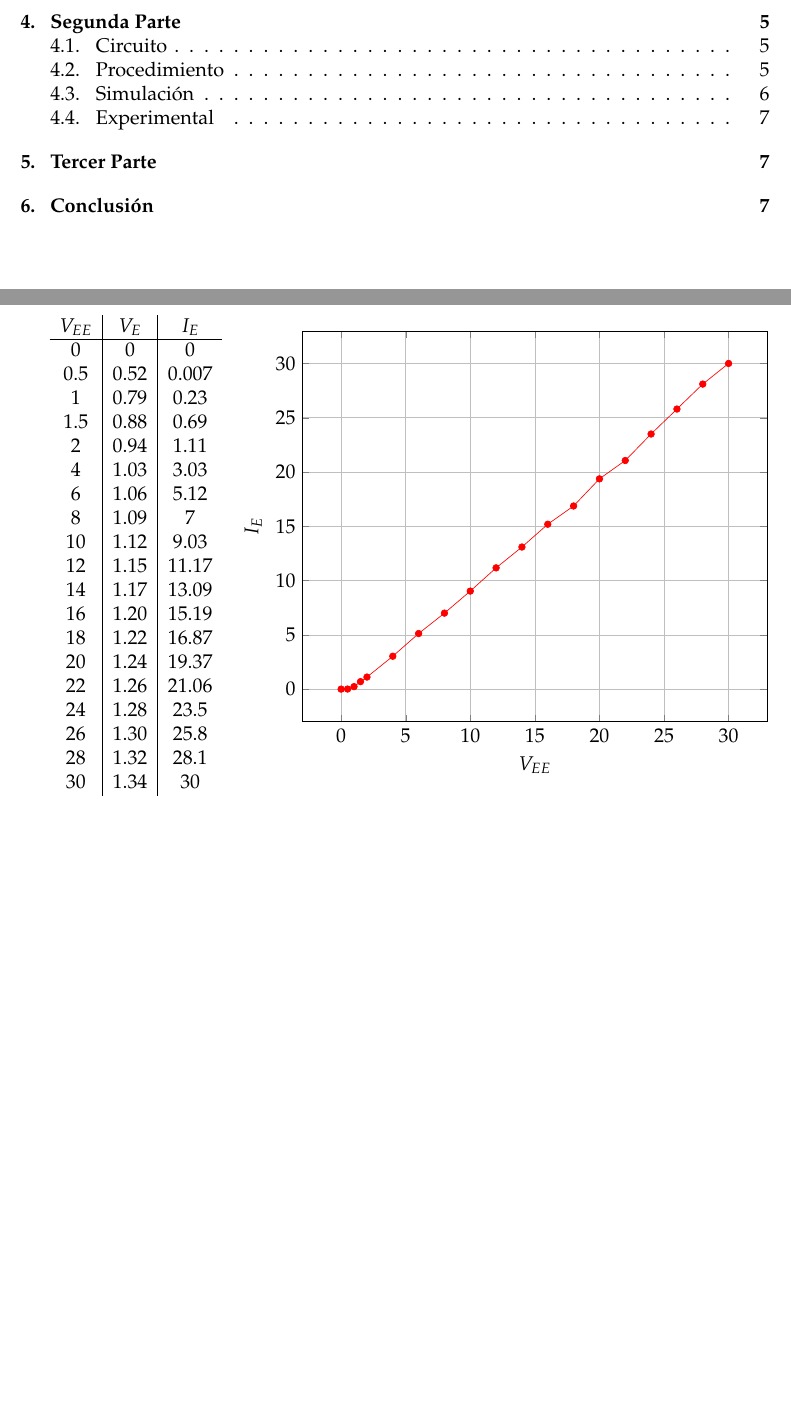
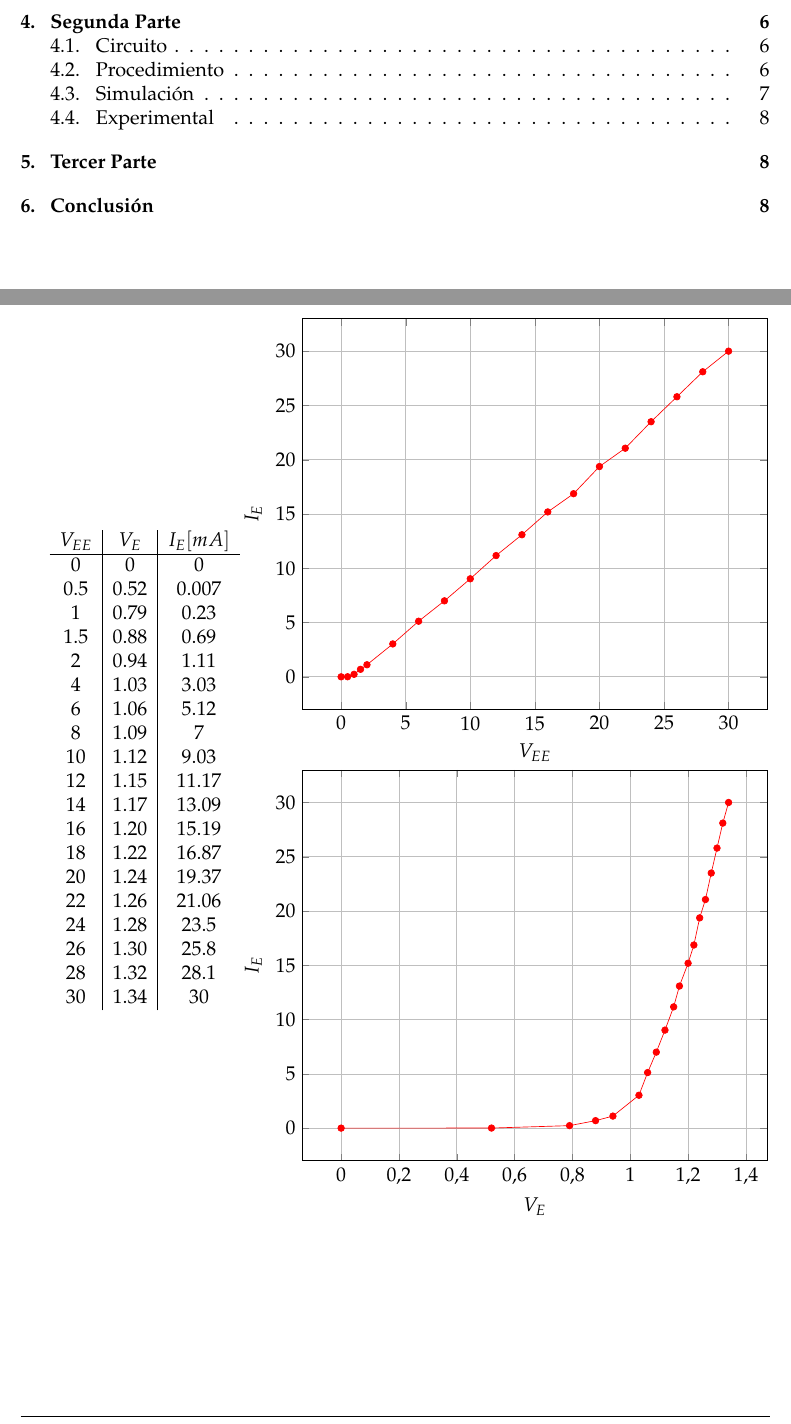
Before and after one commit to Carpincho99/TPS_Dispositivos1, a LaTeX document (5/TP5/informe.tex): two parts of pages 2 and 4 of 7 before the commit and two parts of pages 2 and 4 of 8 after it, joined at a grey line, cut so that both start at the same text, the shorter picture padded with empty space. Compiled offline with pdfLaTeX.

Commit message:
after update pc

```diff
--- a/5/TP5/informe.tex
+++ b/5/TP5/informe.tex
@@ -62,12 +62,12 @@
 \subsection{Experimental}
 \begin{minipage}{0.2\linewidth}
 \begin{tabular}{c|c|c}
-  $V_{EE}$ &$V_{E}$ &$I_{E}$  \\
+  $V_{EE}$ &$V_{E}$ &$I_{E} [mA]$  \\
   \hline
   0   &0      &0       \\
-  0.5 &0.52   &0.007       \\
-  1   &0.79   &0.23       \\
-  1.5 &0.88   &0.69       \\
+  0.5 &0.52   &0.007   \\
+  1   &0.79   &0.23    \\
+  1.5 &0.88   &0.69    \\
   2   &0.94   &1.11    \\
   4   &1.03   &3.03    \\
   6   &1.06   &5.12    \\
@@ -117,6 +118,38 @@
     };
   \end{axis}
 \end{tikzpicture}
+
+\begin{tikzpicture}
+  \begin{axis}[
+    width=.9\linewidth,
+    xlabel = $V_{E}$,
+    ylabel = $I_{E}$,
+    grid=major,
+    ]
+    \addplot[color=red,mark=*] coordinates {
+      (0    , 0    )
+      (0.52 , 0.007)
+      (0.79 , 0.23 )
+      (0.88 , 0.69 )
+      (0.94 , 1.11 )
+      (1.03 , 3.03 )
+      (1.06 , 5.12 )
+      (1.09 , 7    )
+      (1.12 , 9.03 )
+      (1.15 , 11.17)
+      (1.17 , 13.09)
+      (1.20 , 15.19)
+      (1.22 , 16.87)
+      (1.24 , 19.37)
+      (1.26 , 21.06)
+      (1.28 , 23.5 )
+      (1.30 , 25.8 )
+      (1.32 , 28.1 )
+      (1.34 , 30)
+    };
+  \end{axis}
+\end{tikzpicture}
+
 \end{minipage}
 
 \begin{minipage}{0.2\linewidth}
```
Also changed, not shown: 5/TP5/informe.pdf, 5/TP5/informe.tex (1 more changed lines), 18 other files.
